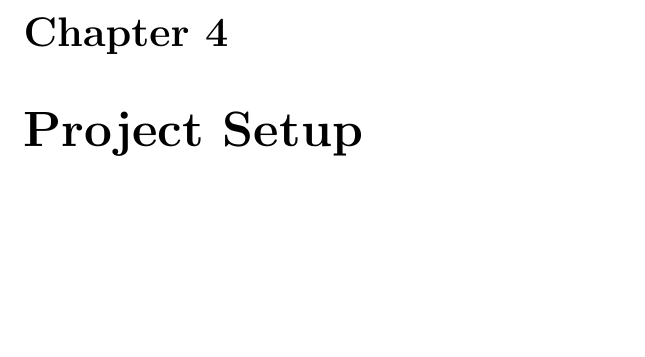
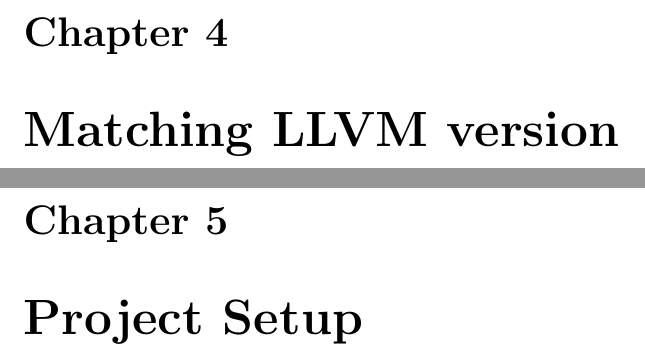
Before and after one commit to jawline/klee-rust, a LaTeX document (docs/report.tex): part of page 7 of 10 before the commit and two parts of pages 7 and 8 of 11 after it, the two joined at a grey line, cut so that both start at the same text, the shorter picture padded with empty space. Compiled offline with pdfLaTeX.

Commit message:
Update report.tex

```diff
--- a/docs/report.tex
+++ b/docs/report.tex
@@ -121,9 +121,10 @@
 \end{lstlisting}
 
 These Rust bindings allow for a simple way to setup a basic testing environment.
+
+\chapter {Matching LLVM version}
+
 \chapter {Project Setup}
-
-
 
 \chapter {Testing}
 \chapter {Extension}
```
